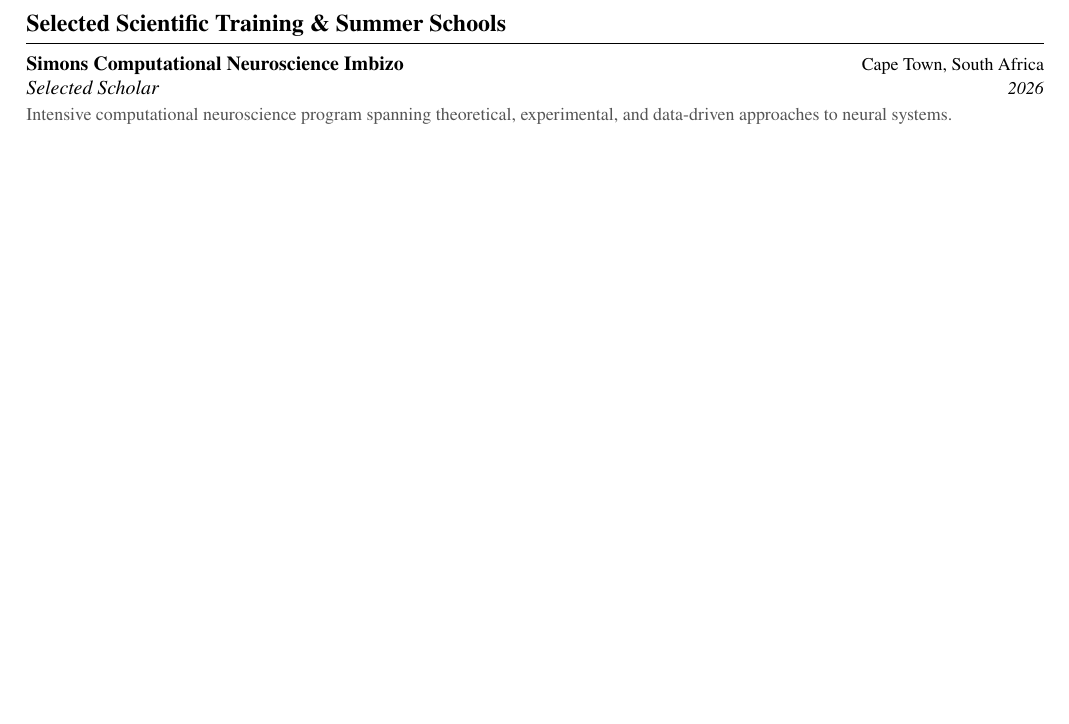
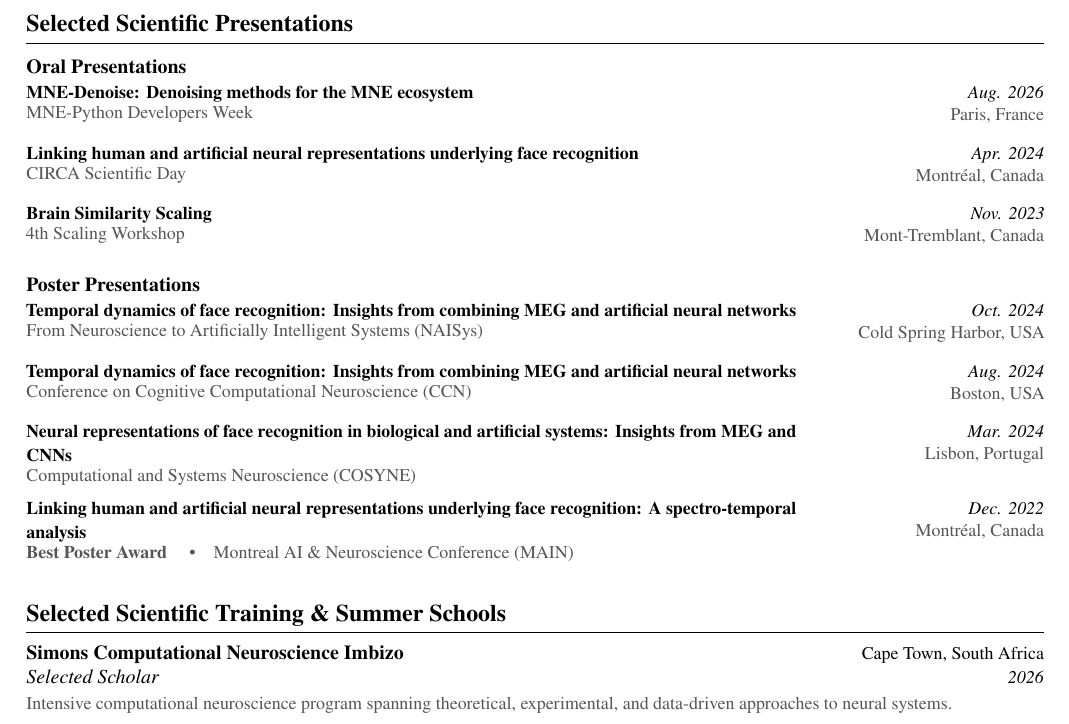
Before and after one commit to BabaSanfour/cv-latex, a LaTeX document (main.tex, which reads presentations.tex): part of page 4 of 4, cut so that both start at the same text, the shorter picture padded with empty space. Compiled offline with pdfLaTeX.

Commit message:
add selected presentations

```diff
--- a/main.tex
+++ b/main.tex
@@ -261,6 +261,31 @@
 
 % Mentoring database
 \input{mentoring.tex}
+
+
+\newcommand{\cvpresentation}[4]{%
+    \Needspace{2.5\baselineskip}
+    \begin{tabularx}{\textwidth}{@{}Y R{0.22\textwidth}@{}}
+
+        \begin{minipage}[t]{\linewidth}
+            {\small\textbf{#1}}\par
+            \vspace{-2pt}
+            {\small\color{cvgray} #2}
+        \end{minipage}
+        &
+        \begin{minipage}[t]{\linewidth}
+            \raggedleft
+            {\small\textit{#4}}\par
+            \vspace{-1pt}
+            {\small\color{cvgray} #3}
+        \end{minipage}
+
+    \end{tabularx}
+    \vspace{4pt}
+}
+% presentations database
+\input{presentations.tex}
+
 
 %-----------------------------
 %%%%%%  CV STARTS HERE  %%%%%%
@@ -557,6 +582,21 @@
 \mentoringAnis
 \mentoringMeriem
 
+\section{Selected Scientific Presentations}
+
+\cvpubcategory{Oral Presentations}
+
+\presentationMNEDenoise
+\presentationCIRCA
+\presentationScaling
+
+
+\cvpubcategory{Poster Presentations}
+
+\presentationNAISys
+\presentationCCNTwentyFour
+\presentationCosyneTwentyFour
+\presentationMAIN
 
 \section{Selected Scientific Training \& Summer Schools}
 
--- /dev/null
+++ b/presentations.tex
@@ -0,0 +1,91 @@
+% ============================================================
+% Selected scientific presentations
+% ============================================================
+
+
+% ------------------------------------------------------------
+% Oral presentations
+% ------------------------------------------------------------
+
+\newcommand{\presentationMNEDenoise}{%
+    \cvpresentation
+        {MNE-Denoise: Denoising methods for the MNE ecosystem}
+        {MNE-Python Developers Week}
+        {Paris, France}
+        {Aug. 2026}
+}
+
+
+\newcommand{\presentationCIRCA}{%
+    \cvpresentation
+        {Linking human and artificial neural representations underlying
+        face recognition}
+        {CIRCA Scientific Day}
+        {Montréal, Canada}
+        {Apr. 2024}
+}
+
+
+\newcommand{\presentationScaling}{%
+    \cvpresentation
+        {Brain Similarity Scaling}
+        {4th Scaling Workshop}
+        {Mont-Tremblant, Canada}
+        {Nov. 2023}
+}
+
+
+% ------------------------------------------------------------
+% Poster presentations
+% ------------------------------------------------------------
+
+\newcommand{\presentationNAISys}{%
+    \cvpresentation
+        {Temporal dynamics of face recognition: Insights from combining
+        MEG and artificial neural networks}
+        {From Neuroscience to Artificially Intelligent Systems (NAISys)}
+        {Cold Spring Harbor, USA}
+        {Oct. 2024}
+}
+
+
+\newcommand{\presentationCCNTwentyFour}{%
+    \cvpresentation
+        {Temporal dynamics of face recognition: Insights from combining
+        MEG and artificial neural networks}
+        {Conference on Cognitive Computational Neuroscience (CCN)}
+        {Boston, USA}
+        {Aug. 2024}
+}
+
+
+\newcommand{\presentationCNSTwentyFour}{%
+    \cvpresentation
+        {Neural representations of face recognition in biological and
+        artificial systems: Insights from MEG and CNNs}
+        {Cognitive Neuroscience Society Annual Meeting}
+        {Toronto, Canada}
+        {Apr. 2024}
+}
+
+
+\newcommand{\presentationCosyneTwentyFour}{%
+    \cvpresentation
+        {Neural representations of face recognition in biological and
+        artificial systems: Insights from MEG and CNNs}
+        {Computational and Systems Neuroscience (COSYNE)}
+        {Lisbon, Portugal}
+        {Mar. 2024}
+}
+
+
+\newcommand{\presentationMAIN}{%
+    \cvpresentation
+        {Linking human and artificial neural representations underlying
+        face recognition: A spectro-temporal analysis}
+        {\textbf{Best Poster Award}
+        \quad\textbullet\quad
+        Montreal AI \& Neuroscience Conference (MAIN)}
+        {Montréal, Canada}
+        {Dec. 2022}
+}
```
